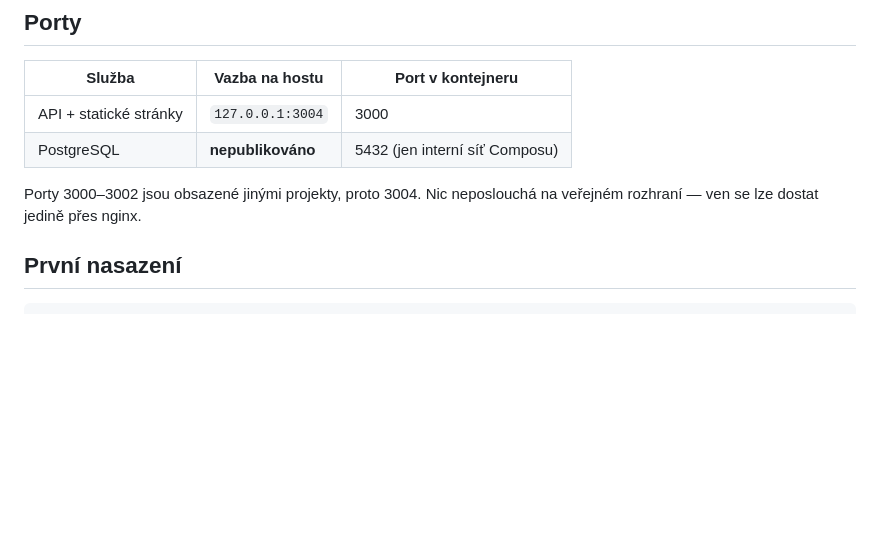
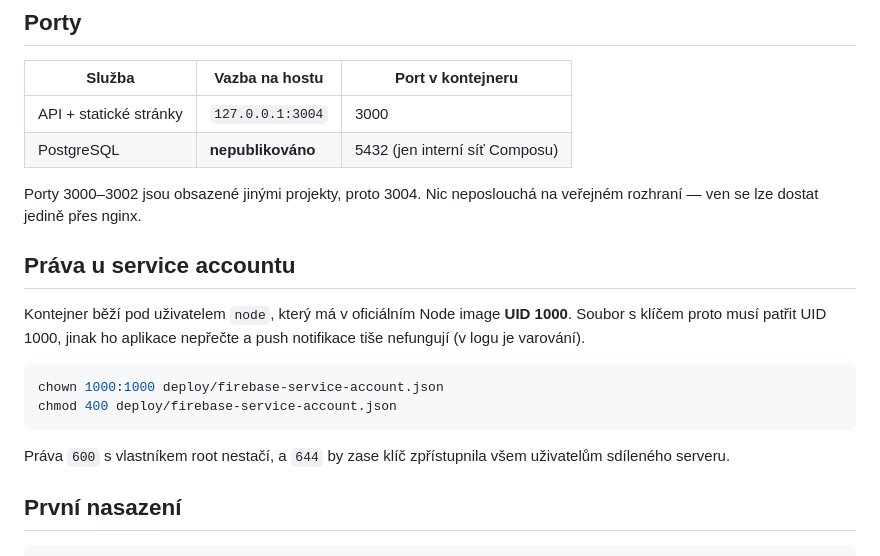
Before and after one commit to daasadr/family-food, a Markdown page: deploy/README.md, the part around the change. Rendered like a GitHub page; blank space fills up the shorter version.

Commit message:
Nasazeni: poznamka k pravum service accountu (UID 1000 v kontejneru)

````diff
--- a/deploy/README.md
+++ b/deploy/README.md
@@ -25,6 +25,20 @@ druhý kontejner se statickými soubory a druhý port.
 
 Porty 3000–3002 jsou obsazené jinými projekty, proto 3004. Nic neposlouchá na
 veřejném rozhraní — ven se lze dostat jedině přes nginx.
+
+## Práva u service accountu
+
+Kontejner běží pod uživatelem `node`, který má v oficiálním Node image
+**UID 1000**. Soubor s klíčem proto musí patřit UID 1000, jinak ho aplikace
+nepřečte a push notifikace tiše nefungují (v logu je varování).
+
+```bash
+chown 1000:1000 deploy/firebase-service-account.json
+chmod 400 deploy/firebase-service-account.json
+```
+
+Práva `600` s vlastníkem root nestačí, a `644` by zase klíč zpřístupnila
+všem uživatelům sdíleného serveru.
 
 ## První nasazení
 
````
